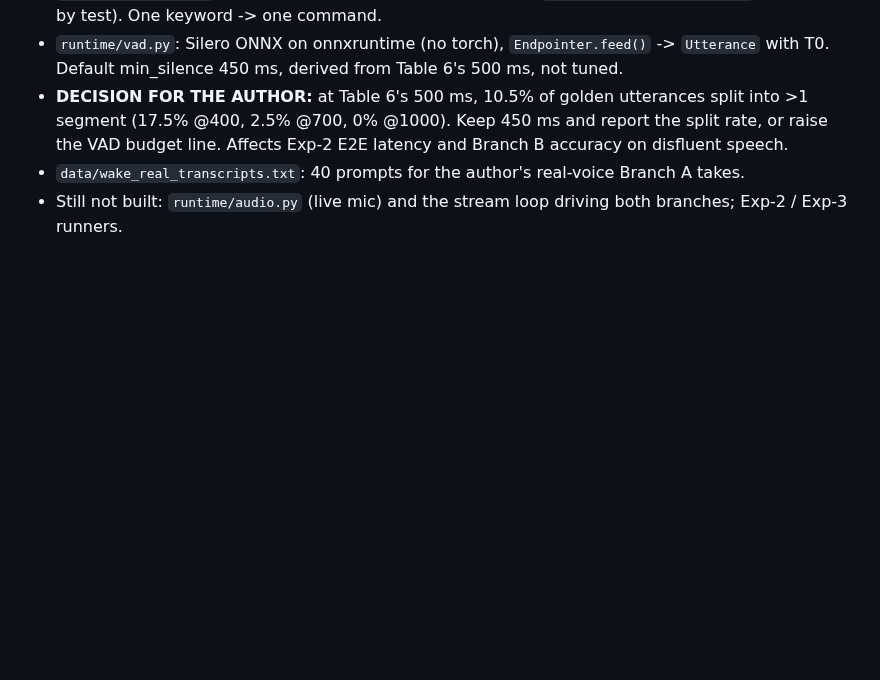
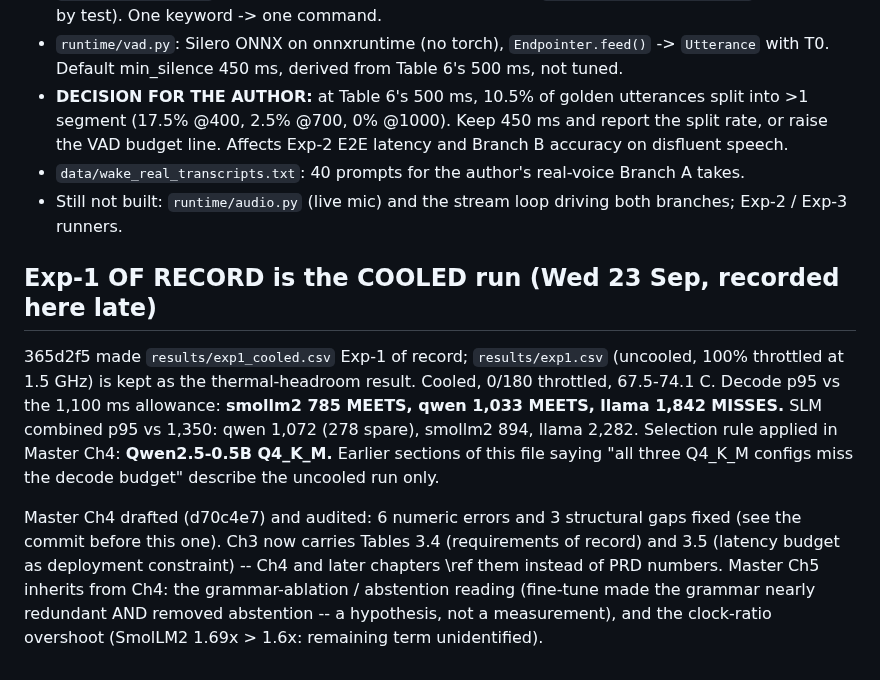
Before and after one commit to TayebKahia/voice-swarm-edge-, a Markdown page: .scratch/sprint-pfe/STATE.md, the part around the change. Drawn GitHub-style; blank space fills up the shorter version.

Commit message:
docs(state): record the cooled run as Exp-1 of record, and what Master Ch5 inherits from Ch4
365d2f5 changed the result of record but STATE.md still described the uncooled run
as the Exp-1 finding; a session starting from this file would have written Ch5
against the wrong numbers.

```diff
--- a/.scratch/sprint-pfe/STATE.md
+++ b/.scratch/sprint-pfe/STATE.md
@@ -1349,3 +1349,19 @@ voice-UAV candidates under verification (background agent) -- Ch2 waits on it; C
 - `data/wake_real_transcripts.txt`: 40 prompts for the author's real-voice Branch A takes.
 - Still not built: `runtime/audio.py` (live mic) and the stream loop driving both branches;
   Exp-2 / Exp-3 runners.
+
+## Exp-1 OF RECORD is the COOLED run (Wed 23 Sep, recorded here late)
+
+365d2f5 made `results/exp1_cooled.csv` Exp-1 of record; `results/exp1.csv` (uncooled, 100%
+throttled at 1.5 GHz) is kept as the thermal-headroom result. Cooled, 0/180 throttled,
+67.5-74.1 C. Decode p95 vs the 1,100 ms allowance: **smollm2 785 MEETS, qwen 1,033 MEETS,
+llama 1,842 MISSES.** SLM combined p95 vs 1,350: qwen 1,072 (278 spare), smollm2 894, llama 2,282.
+Selection rule applied in Master Ch4: **Qwen2.5-0.5B Q4_K_M.** Earlier sections of this file
+saying "all three Q4_K_M configs miss the decode budget" describe the uncooled run only.
+
+Master Ch4 drafted (d70c4e7) and audited: 6 numeric errors and 3 structural gaps fixed (see the
+commit before this one). Ch3 now carries Tables 3.4 (requirements of record) and 3.5 (latency
+budget as deployment constraint) -- Ch4 and later chapters \ref them instead of PRD numbers.
+Master Ch5 inherits from Ch4: the grammar-ablation / abstention reading (fine-tune made the
+grammar nearly redundant AND removed abstention -- a hypothesis, not a measurement), and the
+clock-ratio overshoot (SmolLM2 1.69x > 1.6x: remaining term unidentified).
```
